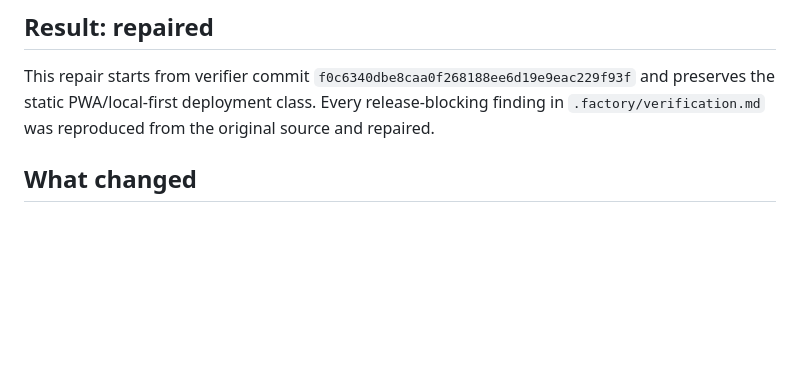
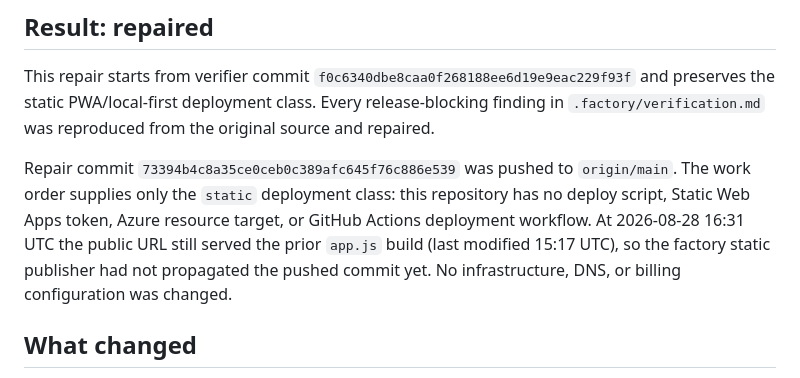
Before and after one commit to B-Divyesh/sf-export-receipt, a Markdown page: .factory/handoff.md, the part around the change. Rendered like a GitHub page; blank space fills up the shorter version.

Commit message:
docs: record repair deployment evidence

```diff
--- a/.factory/handoff.md
+++ b/.factory/handoff.md
@@ -3,6 +3,8 @@
 ## Result: repaired
 
 This repair starts from verifier commit `f0c6340dbe8caa0f268188ee6d19e9eac229f93f` and preserves the static PWA/local-first deployment class. Every release-blocking finding in `.factory/verification.md` was reproduced from the original source and repaired.
+
+Repair commit `73394b4c8a35ce0ceb0c389afc645f76c886e539` was pushed to `origin/main`. The work order supplies only the `static` deployment class: this repository has no deploy script, Static Web Apps token, Azure resource target, or GitHub Actions deployment workflow. At 2026-08-28 16:31 UTC the public URL still served the prior `app.js` build (last modified 15:17 UTC), so the factory static publisher had not propagated the pushed commit yet. No infrastructure, DNS, or billing configuration was changed.
 
 ## What changed
 
```
